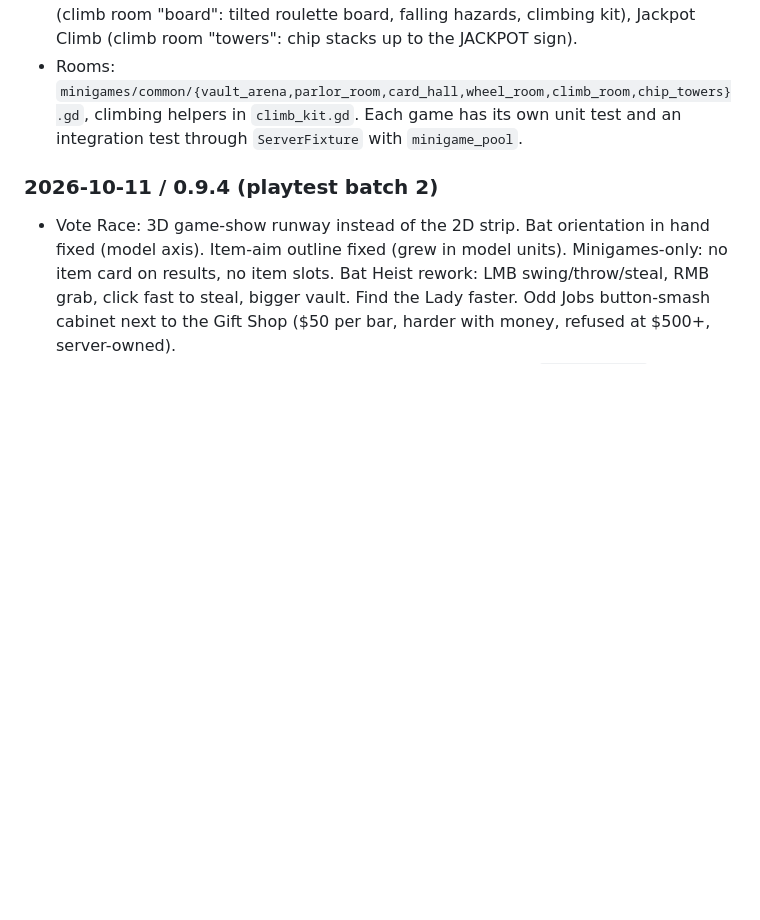
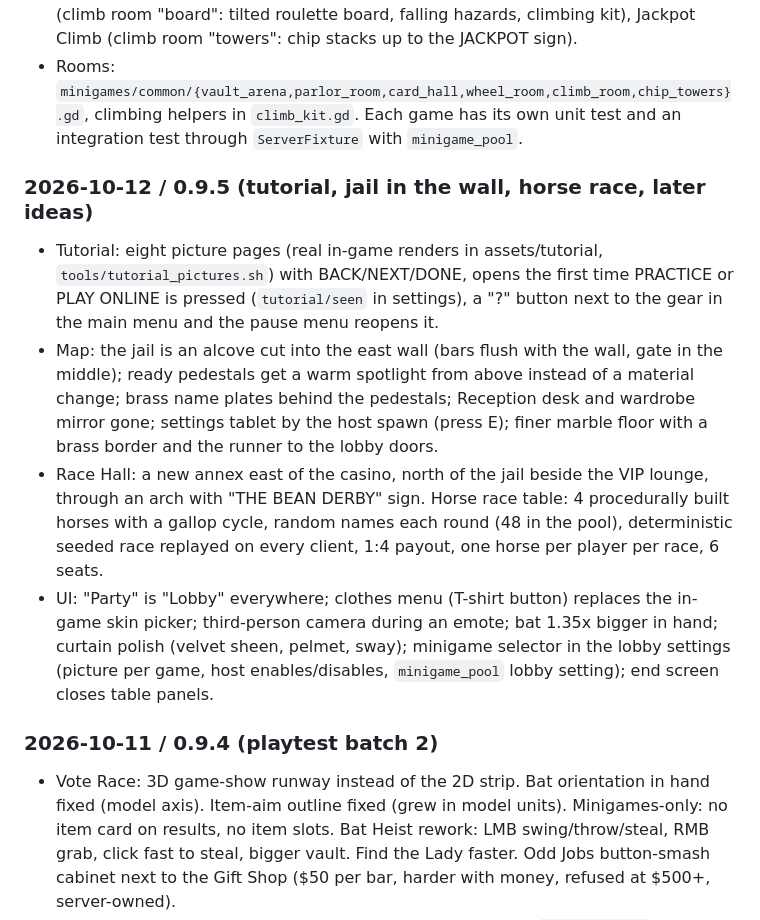
Before and after one commit to patrickcerny/better-at-gambling, a Markdown page: docs/PROGRESS.md, the part around the change. GitHub-like rendering; blank space fills up the shorter version.

Commit message:
Progress notes for 0.9.5

```diff
--- a/docs/PROGRESS.md
+++ b/docs/PROGRESS.md
@@ -139,6 +139,23 @@
 - Rooms: `minigames/common/{vault_arena,parlor_room,card_hall,wheel_room,climb_room,chip_towers}.gd`,
   climbing helpers in `climb_kit.gd`. Each game has its own unit test and an integration test through
   `ServerFixture` with `minigame_pool`.
+### 2026-10-12 / 0.9.5 (tutorial, jail in the wall, horse race, later ideas)
+- Tutorial: eight picture pages (real in-game renders in assets/tutorial, `tools/tutorial_pictures.sh`)
+  with BACK/NEXT/DONE, opens the first time PRACTICE or PLAY ONLINE is pressed (`tutorial/seen` in
+  settings), a "?" button next to the gear in the main menu and the pause menu reopens it.
+- Map: the jail is an alcove cut into the east wall (bars flush with the wall, gate in the middle);
+  ready pedestals get a warm spotlight from above instead of a material change; brass name plates
+  behind the pedestals; Reception desk and wardrobe mirror gone; settings tablet by the host spawn
+  (press E); finer marble floor with a brass border and the runner to the lobby doors.
+- Race Hall: a new annex east of the casino, north of the jail beside the VIP lounge, through an
+  arch with "THE BEAN DERBY" sign. Horse race table: 4 procedurally built horses with a gallop cycle,
+  random names each round (48 in the pool), deterministic seeded race replayed on every client,
+  1:4 payout, one horse per player per race, 6 seats.
+- UI: "Party" is "Lobby" everywhere; clothes menu (T-shirt button) replaces the in-game skin picker;
+  third-person camera during an emote; bat 1.35x bigger in hand; curtain polish (velvet sheen,
+  pelmet, sway); minigame selector in the lobby settings (picture per game, host enables/disables,
+  `minigame_pool` lobby setting); end screen closes table panels.
+
 ### 2026-10-11 / 0.9.4 (playtest batch 2)
 - Vote Race: 3D game-show runway instead of the 2D strip. Bat orientation in hand fixed (model axis).
   Item-aim outline fixed (grew in model units). Minigames-only: no item card on results, no item slots.
```
